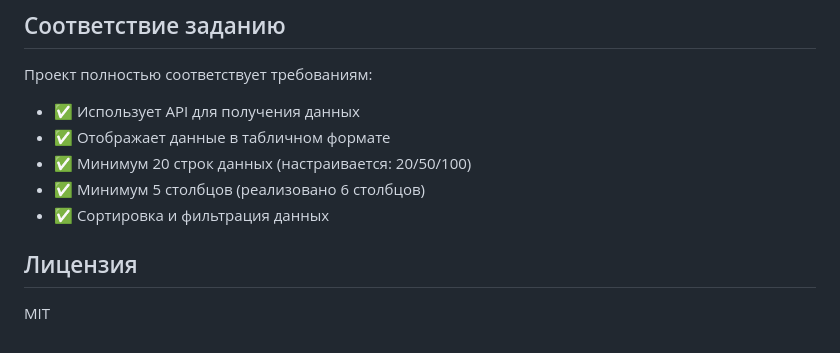
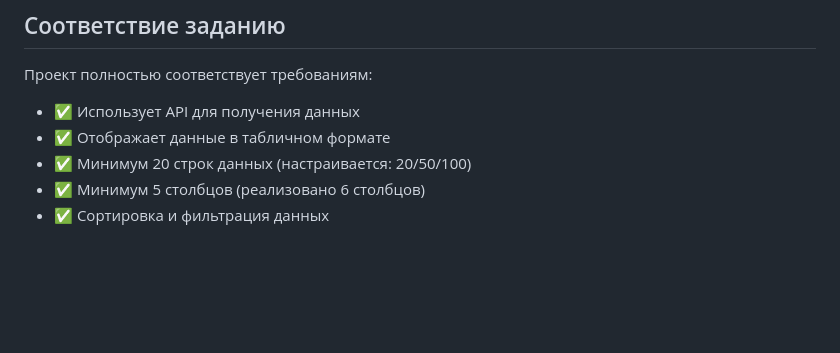
Before and after one commit to HollyGooffy/web-course, a Markdown page: KT2-lab3/README.md, the part around the change. Rendered like a GitHub page; blank space fills up the shorter version.

Commit message:
Remove license section from README
Removed license section from README.

```diff
--- a/KT2-lab3/README.md
+++ b/KT2-lab3/README.md
@@ -103,7 +103,3 @@ crypto-dash/
 - ✅ Минимум 20 строк данных (настраивается: 20/50/100)
 - ✅ Минимум 5 столбцов (реализовано 6 столбцов)
 - ✅ Сортировка и фильтрация данных
-
-## Лицензия
-
-MIT
```
